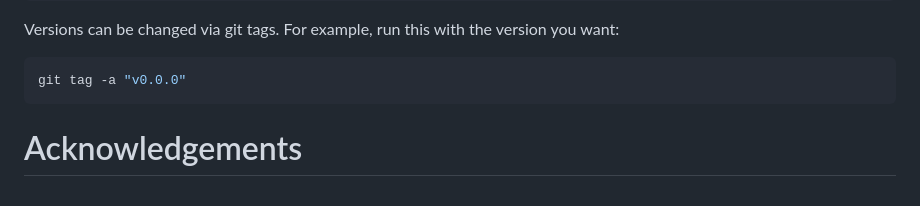
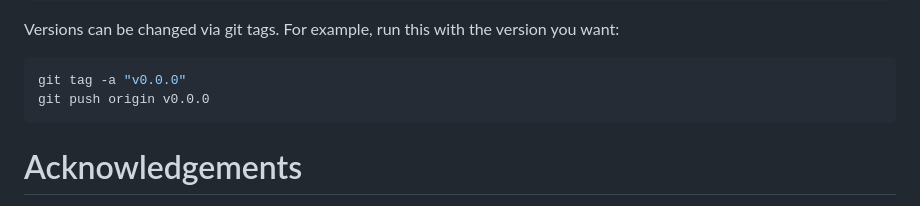
Before and after one commit to iamgiddyaboutgit/globalign, a Markdown page: README.md, the part around the change. GitHub-like rendering.

Commit message:
Add tag push info.

````diff
--- a/README.md
+++ b/README.md
@@ -51,6 +51,7 @@ Versions can be changed via git tags.  For example, run this with the version yo
 
 ```bash
 git tag -a "v0.0.0"
+git push origin v0.0.0
 ```
 
 # Acknowledgements
````
